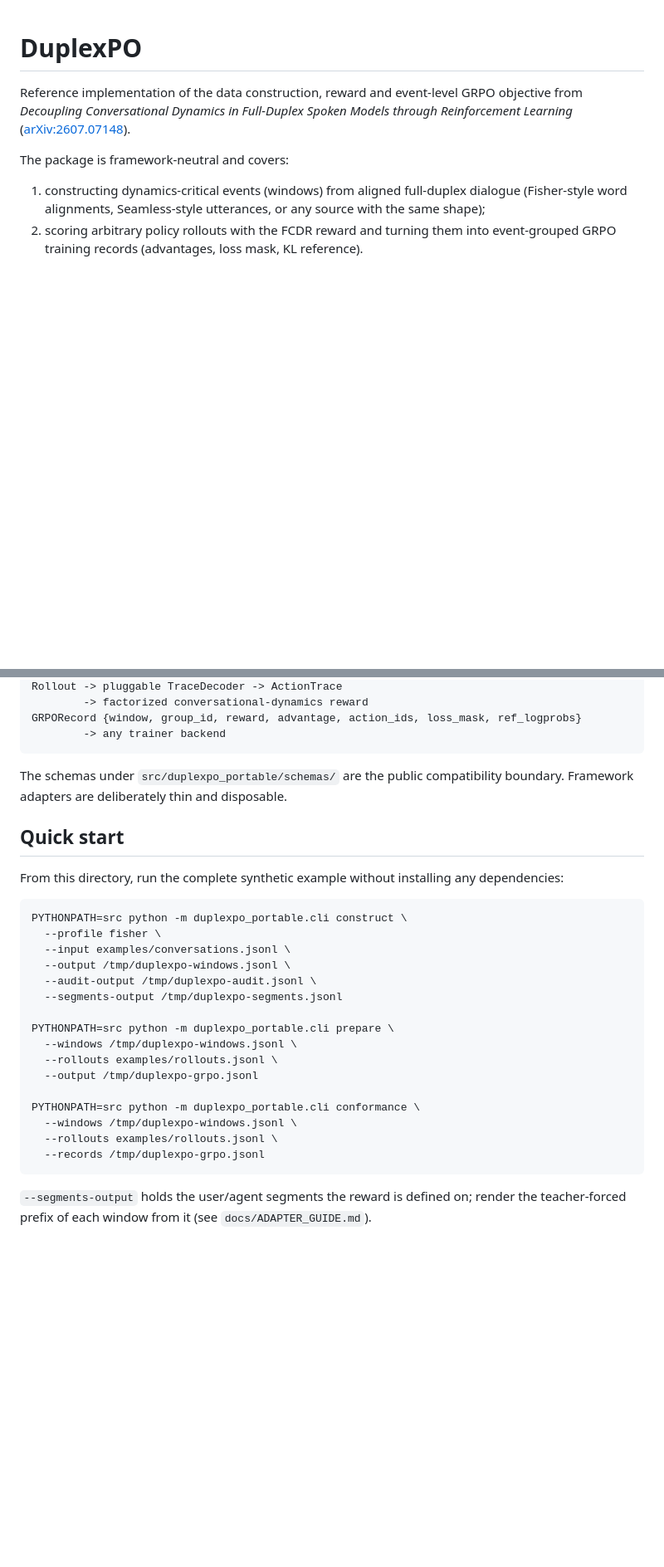
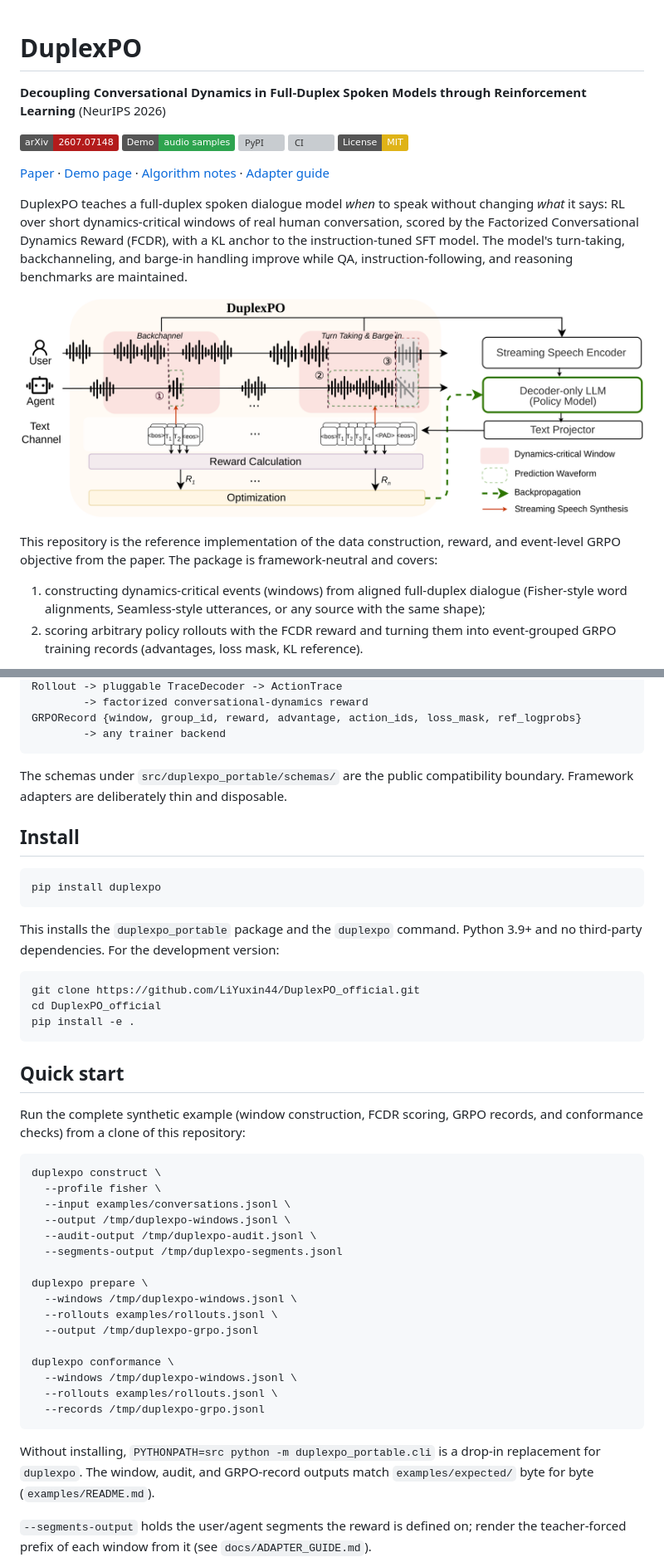
Before and after one commit to LiYuxin44/DuplexPO_official, a Markdown page: README.md, 2 parts joined by grey strips. Shown at 83% size. Drawn GitHub-style; pictures changed too: assets/duplexpo_overview.png (added); badges without logos; blank space fills up the shorter version; grey boxes are pictures that could not be loaded.

Commit message:
Repo front page and packaging: badges, overview figure, install section; publish as 'duplexpo' on PyPI; CI and trusted-publishing workflows

````diff
--- a/README.md
+++ b/README.md
@@ -1,10 +1,30 @@
 # DuplexPO
 
-Reference implementation of the data construction, reward and event-level GRPO
-objective from *Decoupling Conversational Dynamics in Full-Duplex Spoken Models
-through Reinforcement Learning* ([arXiv:2607.07148](https://arxiv.org/abs/2607.07148)).
+**Decoupling Conversational Dynamics in Full-Duplex Spoken Models through Reinforcement Learning**
+(NeurIPS 2026)
 
-The package is framework-neutral and covers:
+[![arXiv](https://img.shields.io/badge/arXiv-2607.07148-b31b1b.svg)](https://arxiv.org/abs/2607.07148)
+[![Demo](https://img.shields.io/badge/Demo-audio%20samples-2ea44f.svg)](https://liyuxin44.github.io/DuplexPO/)
+[![PyPI](https://img.shields.io/pypi/v/duplexpo.svg)](https://pypi.org/project/duplexpo/)
+[![CI](https://github.com/LiYuxin44/DuplexPO_official/actions/workflows/ci.yml/badge.svg)](https://github.com/LiYuxin44/DuplexPO_official/actions/workflows/ci.yml)
+[![License: MIT](https://img.shields.io/badge/License-MIT-yellow.svg)](https://github.com/LiYuxin44/DuplexPO_official/blob/main/LICENSE)
+
+[Paper](https://arxiv.org/abs/2607.07148) · [Demo page](https://liyuxin44.github.io/DuplexPO/) · [Algorithm notes](https://github.com/LiYuxin44/DuplexPO_official/blob/main/docs/ALGORITHM.md) · [Adapter guide](https://github.com/LiYuxin44/DuplexPO_official/blob/main/docs/ADAPTER_GUIDE.md)
+
+DuplexPO teaches a full-duplex spoken dialogue model *when* to speak without
+changing *what* it says: RL over short dynamics-critical windows of real human
+conversation, scored by the Factorized Conversational Dynamics Reward (FCDR),
+with a KL anchor to the instruction-tuned SFT model. The model's turn-taking,
+backchanneling, and barge-in handling improve while QA, instruction-following,
+and reasoning benchmarks are maintained.
+
+<p align="center">
+  <img src="https://raw.githubusercontent.com/LiYuxin44/DuplexPO_official/main/assets/duplexpo_overview.png" alt="DuplexPO overview: dynamics-critical windows around backchannels, turn-taking, and barge-in; rollouts are scored by FCDR and optimized with GRPO" width="100%">
+</p>
+
+This repository is the reference implementation of the data construction,
+reward, and event-level GRPO objective from the paper. The package is
+framework-neutral and covers:
 
 1. constructing dynamics-critical events (windows) from aligned full-duplex
    dialogue (Fisher-style word alignments, Seamless-style utterances, or any
@@ -48,29 +68,48 @@ GRPORecord {window, group_id, reward, advantage, action_ids, loss_mask, ref_logp
 The schemas under `src/duplexpo_portable/schemas/` are the public compatibility
 boundary. Framework adapters are deliberately thin and disposable.
 
+## Install
+
+```bash
+pip install duplexpo
+```
+
+This installs the `duplexpo_portable` package and the `duplexpo` command.
+Python 3.9+ and no third-party dependencies. For the development version:
+
+```bash
+git clone https://github.com/LiYuxin44/DuplexPO_official.git
+cd DuplexPO_official
+pip install -e .
+```
+
 ## Quick start
 
-From this directory, run the complete synthetic example without installing any
-dependencies:
+Run the complete synthetic example (window construction, FCDR scoring, GRPO
+records, and conformance checks) from a clone of this repository:
 
 ```bash
-PYTHONPATH=src python -m duplexpo_portable.cli construct \
+duplexpo construct \
   --profile fisher \
   --input examples/conversations.jsonl \
   --output /tmp/duplexpo-windows.jsonl \
   --audit-output /tmp/duplexpo-audit.jsonl \
   --segments-output /tmp/duplexpo-segments.jsonl
 
-PYTHONPATH=src python -m duplexpo_portable.cli prepare \
+duplexpo prepare \
   --windows /tmp/duplexpo-windows.jsonl \
   --rollouts examples/rollouts.jsonl \
   --output /tmp/duplexpo-grpo.jsonl
 
-PYTHONPATH=src python -m duplexpo_portable.cli conformance \
+duplexpo conformance \
   --windows /tmp/duplexpo-windows.jsonl \
   --rollouts examples/rollouts.jsonl \
   --records /tmp/duplexpo-grpo.jsonl
 ```
+
+Without installing, `PYTHONPATH=src python -m duplexpo_portable.cli` is a
+drop-in replacement for `duplexpo`. The window, audit, and GRPO-record outputs
+match `examples/expected/` byte for byte (`examples/README.md`).
 
 `--segments-output` holds the user/agent segments the reward is defined on;
 render the teacher-forced prefix of each window from it (see
````
Also changed, not shown: 3 other files.
